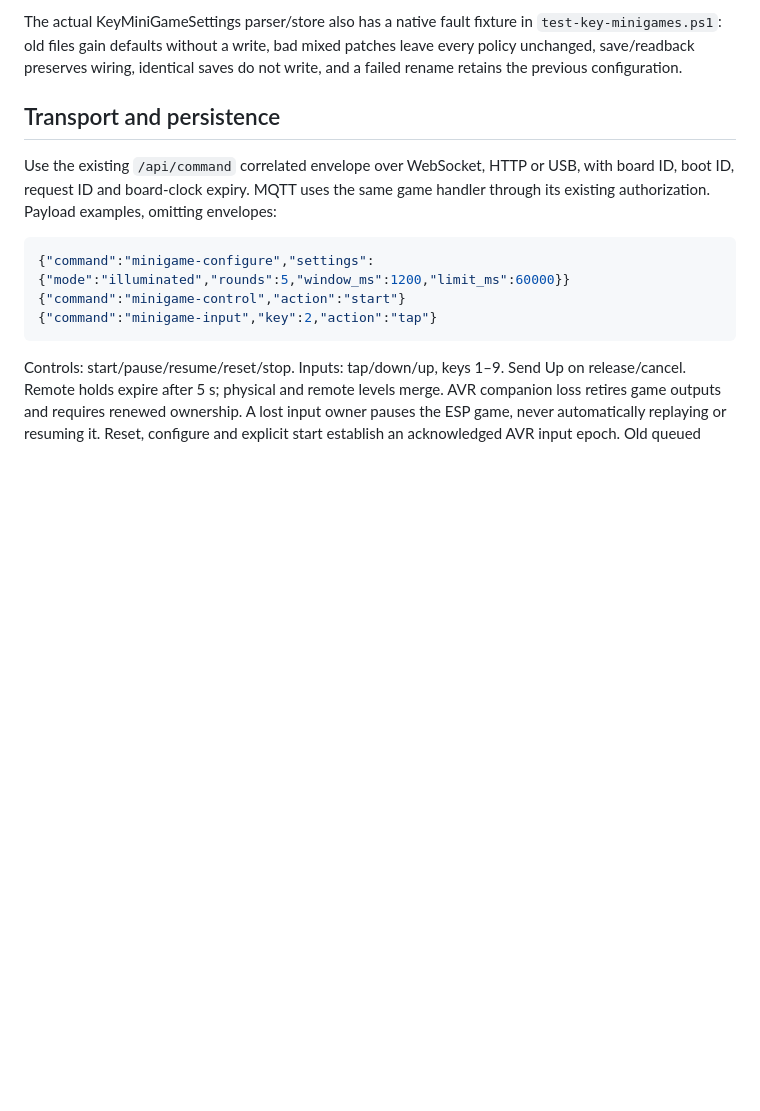
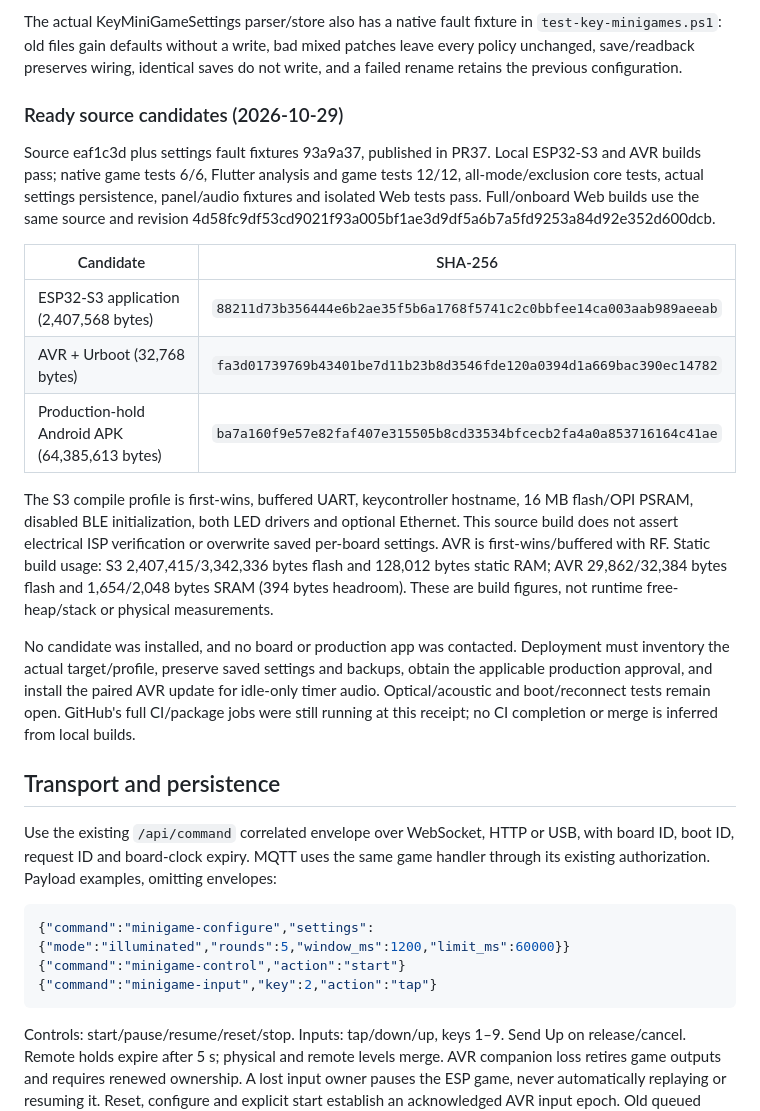
Before and after one commit to atomicdeploy/PakarController, a Markdown page: docs/KEY-MINIGAMES.md, the part around the change. Drawn GitHub-style; blank space fills up the shorter version.

Commit message:
Record validated keycontroller timer and boot candidate hashes

```diff
--- a/docs/KEY-MINIGAMES.md
+++ b/docs/KEY-MINIGAMES.md
@@ -58,6 +58,35 @@ The actual KeyMiniGameSettings parser/store also has a native fault fixture in
 `test-key-minigames.ps1`: old files gain defaults without a write, bad mixed
 patches leave every policy unchanged, save/readback preserves wiring, identical
 saves do not write, and a failed rename retains the previous configuration.
+
+### Ready source candidates (2026-10-29)
+
+Source eaf1c3d plus settings fault fixtures 93a9a37, published in PR37. Local
+ESP32-S3 and AVR builds pass; native game tests 6/6, Flutter analysis and game
+tests 12/12, all-mode/exclusion core tests, actual settings persistence,
+panel/audio fixtures and isolated Web tests pass. Full/onboard Web builds use
+the same source and revision 4d58fc9df53cd9021f93a005bf1ae3d9df5a6b7a5fd9253a84d92e352d600dcb.
+
+| Candidate | SHA-256 |
+| --- | --- |
+| ESP32-S3 application (2,407,568 bytes) | `88211d73b356444e6b2ae35f5b6a1768f5741c2c0bbfee14ca003aab989aeeab` |
+| AVR + Urboot (32,768 bytes) | `fa3d01739769b43401be7d11b23b8d3546fde120a0394d1a669bac390ec14782` |
+| Production-hold Android APK (64,385,613 bytes) | `ba7a160f9e57e82faf407e315505b8cd33534bfcecb2fa4a0a853716164c41ae` |
+
+The S3 compile profile is first-wins, buffered UART, keycontroller hostname,
+16 MB flash/OPI PSRAM, disabled BLE initialization, both LED drivers and optional
+Ethernet. This source build does not assert electrical ISP verification or
+overwrite saved per-board settings. AVR is first-wins/buffered with RF. Static
+build usage: S3 2,407,415/3,342,336 bytes flash and 128,012 bytes static RAM;
+AVR 29,862/32,384 bytes flash and 1,654/2,048 bytes SRAM (394 bytes headroom).
+These are build figures, not runtime free-heap/stack or physical measurements.
+
+No candidate was installed, and no board or production app was contacted.
+Deployment must inventory the actual target/profile, preserve saved settings
+and backups, obtain the applicable production approval, and install the paired
+AVR update for idle-only timer audio. Optical/acoustic and boot/reconnect tests
+remain open. GitHub's full CI/package jobs were still running at this receipt;
+no CI completion or merge is inferred from local builds.
 
 ## Transport and persistence
 
```
